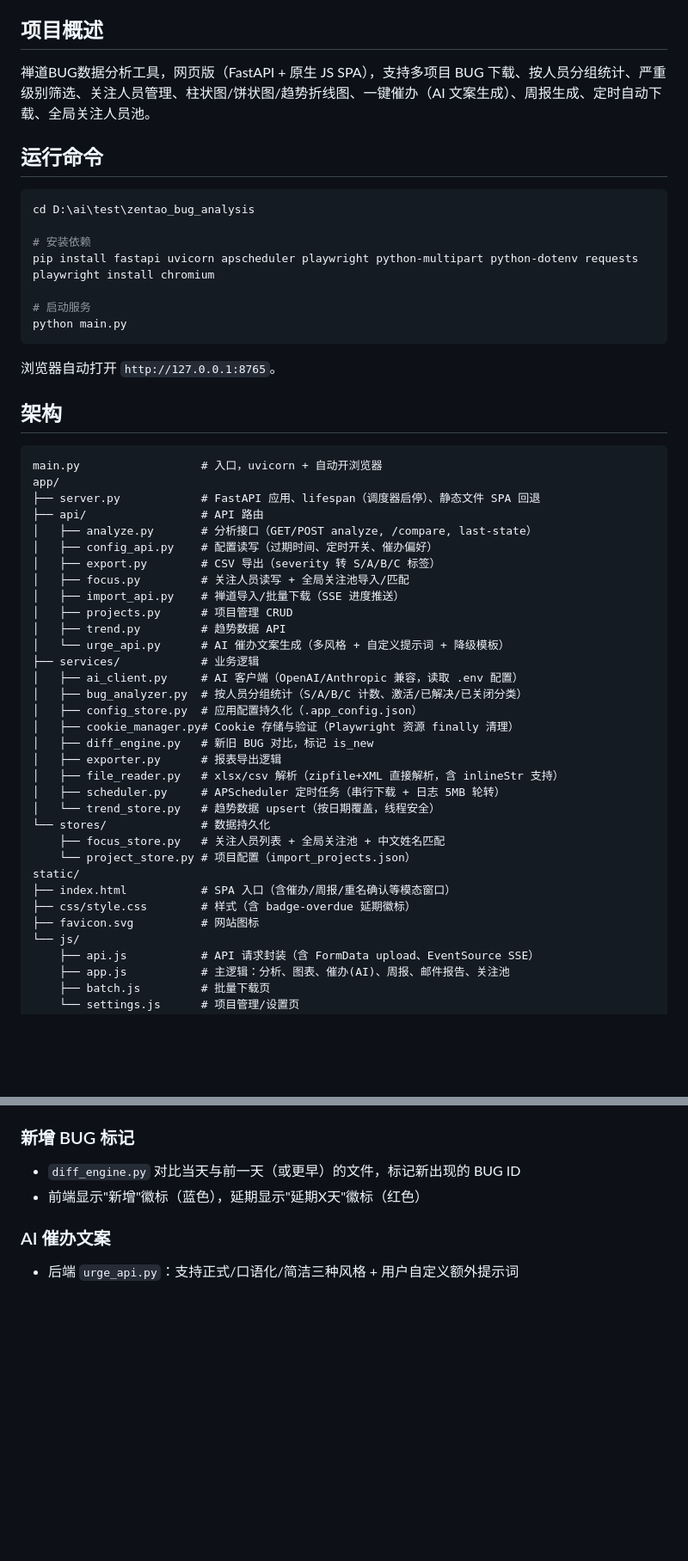
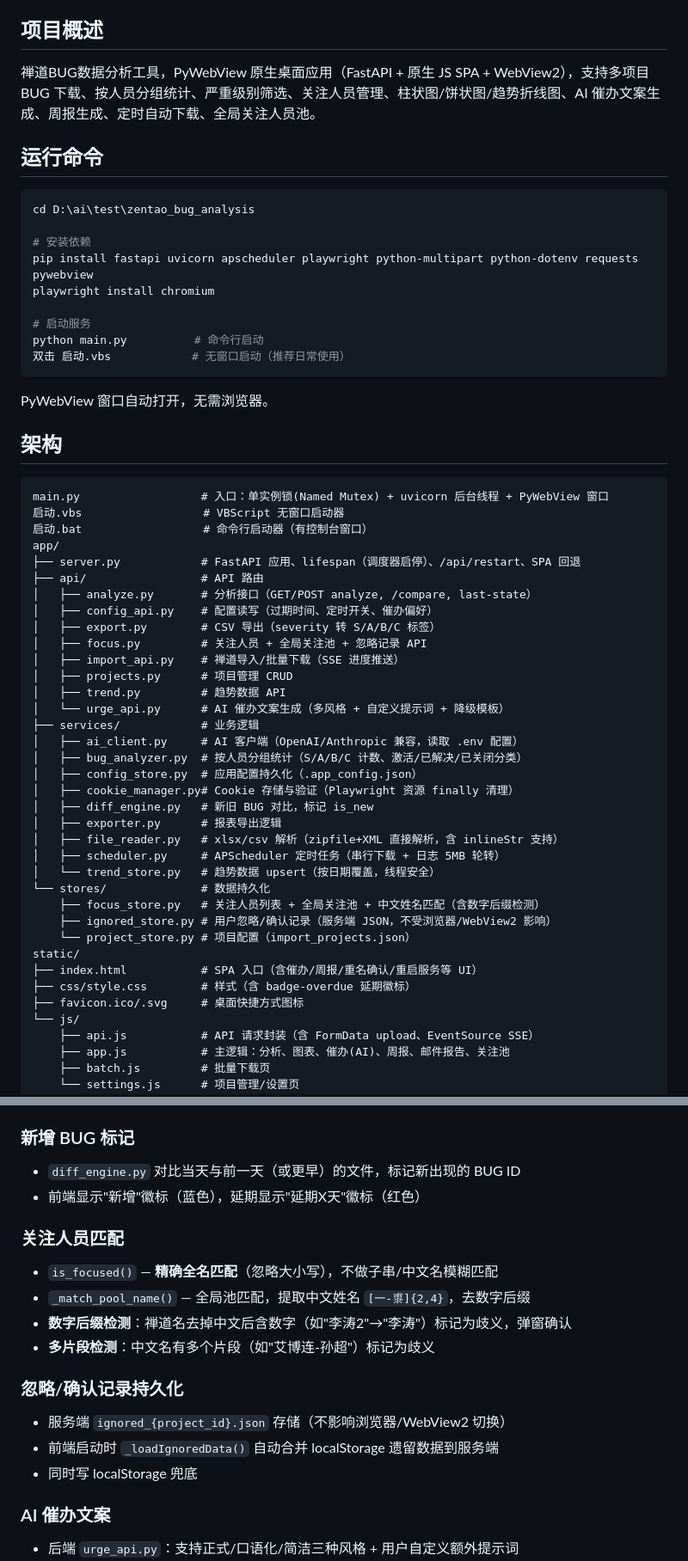
Before and after one commit to Zweihans/zentao-BUG-stats-analysis-, a Markdown page: CLAUDE.md, 2 parts joined by grey strips. Shown at 86% size. Drawn GitHub-style; blank space fills up the shorter version.

Commit message:
docs: 更新 CLAUDE.md 至 v3.4.0 — PyWebView 桌面应用 + 精确匹配 + 忽略服务端化
Co-Authored-By: Claude Opus 4.7 <noreply@anthropic.com>

````diff
--- a/CLAUDE.md
+++ b/CLAUDE.md
@@ -4,7 +4,7 @@ This file provides guidance to Claude Code (claude.ai/code) when working with co
 
 ## 项目概述
 
-禅道BUG数据分析工具，网页版（FastAPI + 原生 JS SPA），支持多项目 BUG 下载、按人员分组统计、严重级别筛选、关注人员管理、柱状图/饼状图/趋势折线图、一键催办（AI 文案生成）、周报生成、定时自动下载、全局关注人员池。
+禅道BUG数据分析工具，PyWebView 原生桌面应用（FastAPI + 原生 JS SPA + WebView2），支持多项目 BUG 下载、按人员分组统计、严重级别筛选、关注人员管理、柱状图/饼状图/趋势折线图、AI 催办文案生成、周报生成、定时自动下载、全局关注人员池。
 
 ## 运行命令
 
@@ -12,26 +12,29 @@ This file provides guidance to Claude Code (claude.ai/code) when working with co
 cd D:\ai\test\zentao_bug_analysis
 
 # 安装依赖
-pip install fastapi uvicorn apscheduler playwright python-multipart python-dotenv requests
+pip install fastapi uvicorn apscheduler playwright python-multipart python-dotenv requests pywebview
 playwright install chromium
 
 # 启动服务
-python main.py
+python main.py          # 命令行启动
+双击 启动.vbs            # 无窗口启动（推荐日常使用）
 ```
 
-浏览器自动打开 `http://127.0.0.1:8765`。
+PyWebView 窗口自动打开，无需浏览器。
 
 ## 架构
 
 ```
-main.py                  # 入口，uvicorn + 自动开浏览器
+main.py                  # 入口：单实例锁(Named Mutex) + uvicorn 后台线程 + PyWebView 窗口
+启动.vbs                  # VBScript 无窗口启动器
+启动.bat                  # 命令行启动器（有控制台窗口）
 app/
-├── server.py            # FastAPI 应用、lifespan（调度器启停）、静态文件 SPA 回退
+├── server.py            # FastAPI 应用、lifespan（调度器启停）、/api/restart、SPA 回退
 ├── api/                 # API 路由
 │   ├── analyze.py       # 分析接口（GET/POST analyze, /compare, last-state）
 │   ├── config_api.py    # 配置读写（过期时间、定时开关、催办偏好）
 │   ├── export.py        # CSV 导出（severity 转 S/A/B/C 标签）
-│   ├── focus.py         # 关注人员读写 + 全局关注池导入/匹配
+│   ├── focus.py         # 关注人员 + 全局关注池 + 忽略记录 API
 │   ├── import_api.py    # 禅道导入/批量下载（SSE 进度推送）
 │   ├── projects.py      # 项目管理 CRUD
 │   ├── trend.py         # 趋势数据 API
@@ -47,12 +50,13 @@ app/
 │   ├── scheduler.py     # APScheduler 定时任务（串行下载 + 日志 5MB 轮转）
 │   └── trend_store.py   # 趋势数据 upsert（按日期覆盖，线程安全）
 └── stores/              # 数据持久化
-    ├── focus_store.py   # 关注人员列表 + 全局关注池 + 中文姓名匹配
+    ├── focus_store.py   # 关注人员列表 + 全局关注池 + 中文姓名匹配（含数字后缀检测）
+    ├── ignored_store.py # 用户忽略/确认记录（服务端 JSON，不受浏览器/WebView2 影响）
     └── project_store.py # 项目配置（import_projects.json）
 static/
-├── index.html           # SPA 入口（含催办/周报/重名确认等模态窗口）
+├── index.html           # SPA 入口（含催办/周报/重名确认/重启服务等 UI）
 ├── css/style.css        # 样式（含 badge-overdue 延期徽标）
-├── favicon.svg          # 网站图标
+├── favicon.ico/.svg     # 桌面快捷方式图标
 └── js/
     ├── api.js           # API 请求封装（含 FormData upload、EventSource SSE）
     ├── app.js           # 主逻辑：分析、图表、催办(AI)、周报、邮件报告、关注池
@@ -91,6 +104,17 @@ API JSON → 前端 app.js 渲染（含延期天数徽标）
 ### 新增 BUG 标记
 - `diff_engine.py` 对比当天与前一天（或更早）的文件，标记新出现的 BUG ID
 - 前端显示"新增"徽标（蓝色），延期显示"延期X天"徽标（红色）
+
+### 关注人员匹配
+- `is_focused()` — **精确全名匹配**（忽略大小写），不做子串/中文名模糊匹配
+- `_match_pool_name()` — 全局池匹配，提取中文姓名 `[一-鿿]{2,4}`，去数字后缀
+- **数字后缀检测**：禅道名去掉中文后含数字（如"李涛2"→"李涛"）标记为歧义，弹窗确认
+- **多片段检测**：中文名有多个片段（如"艾博连-孙超"）标记为歧义
+
+### 忽略/确认记录持久化
+- 服务端 `ignored_{project_id}.json` 存储（不影响浏览器/WebView2 切换）
+- 前端启动时 `_loadIgnoredData()` 自动合并 localStorage 遗留数据到服务端
+- 同时写 localStorage 兜底
 
 ### AI 催办文案
 - 后端 `urge_api.py`：支持正式/口语化/简洁三种风格 + 用户自定义额外提示词
````
Also changed, not shown: other parts of CLAUDE.md (+16 -12 lines).
